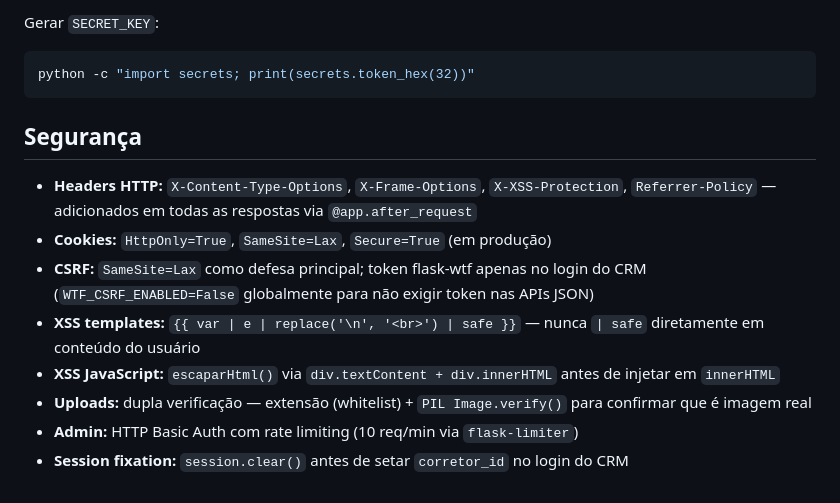
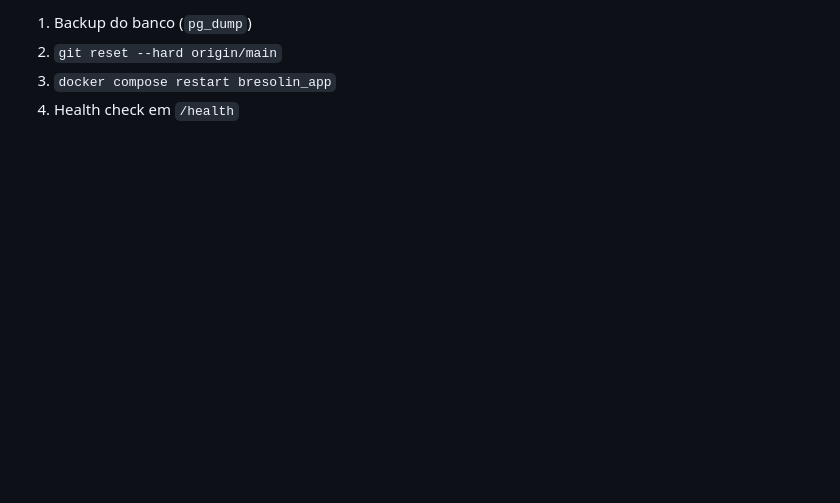
Before and after one commit to Oliveira223/Imoveis-Bresolin, a Markdown page: README.md, the part around one of its changes. Rendered like a GitHub page; blank space fills up the shorter version.

````diff
--- a/README.md
+++ b/README.md
@@ -115,16 +117,4 @@ Copiar `backend/.env.example` e preencher:
-Gerar `SECRET_KEY`:
-
-```bash
-python -c "import secrets; print(secrets.token_hex(32))"
-```
-
-## Segurança
-
-- **Headers HTTP:** `X-Content-Type-Options`, `X-Frame-Options`, `X-XSS-Protection`, `Referrer-Policy` — adicionados em todas as respostas via `@app.after_request`
-- **Cookies:** `HttpOnly=True`, `SameSite=Lax`, `Secure=True` (em produção)
-- **CSRF:** `SameSite=Lax` como defesa principal; token flask-wtf apenas no login do CRM (`WTF_CSRF_ENABLED=False` globalmente para não exigir token nas APIs JSON)
-- **XSS templates:** `{{ var | e | replace('\n', '<br>') | safe }}` — nunca `| safe` diretamente em conteúdo do usuário
-- **XSS JavaScript:** `escaparHtml()` via `div.textContent + div.innerHTML` antes de injetar em `innerHTML`
-- **Uploads:** dupla verificação — extensão (whitelist) + `PIL Image.verify()` para confirmar que é imagem real
-- **Admin:** HTTP Basic Auth com rate limiting (10 req/min via `flask-limiter`)
-- **Session fixation:** `session.clear()` antes de setar `corretor_id` no login do CRM
+1. Backup do banco (`pg_dump`)
+2. `git reset --hard origin/main`
+3. `docker compose restart bresolin_app`
+4. Health check em `/health`
````
Also changed, not shown: other parts of README.md (+96 -94 lines).
